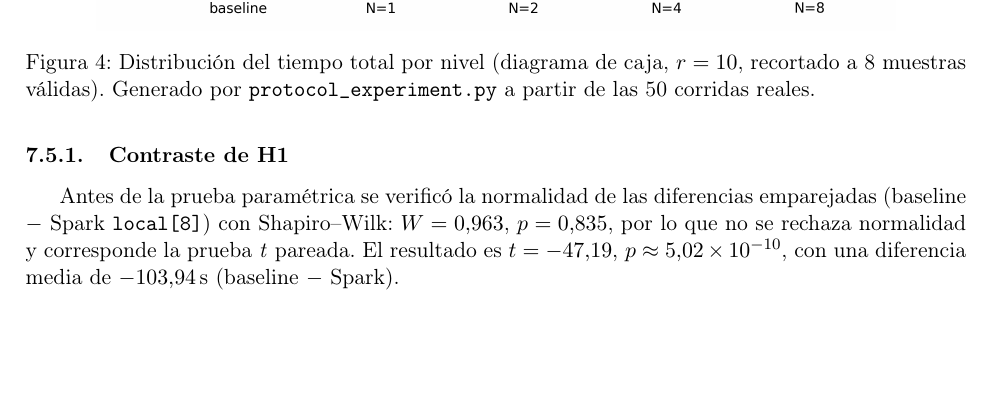
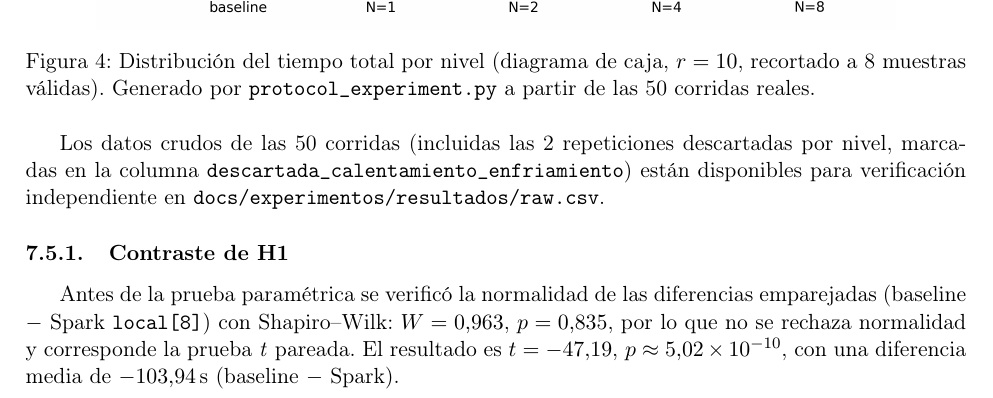
Before and after one commit to carlospatroner-boop/PFC-SOPORTE-ISP, a LaTeX paper (docs/latex/main.tex, which reads docs/latex/secciones/protocolo_resultados.tex): part of page 20 of 25, cut so that both start at the same text, the shorter picture padded with empty space. Compiled offline with pdfLaTeX.

Commit message:
docs(latex): referenciar raw.csv para verificacion independiente del protocolo

```diff
--- a/docs/latex/secciones/protocolo_resultados.tex
+++ b/docs/latex/secciones/protocolo_resultados.tex
@@ -121,6 +121,10 @@ válidas). Generado por \texttt{protocol\_experiment.py} a partir de las 50 corr
 \label{fig:boxplot-protocolo}
 \end{figure}
 
+Los datos crudos de las 50 corridas (incluidas las 2 repeticiones descartadas por nivel, marcadas
+en la columna \texttt{descartada\_calentamiento\_enfriamiento}) están disponibles para verificación
+independiente en \texttt{docs/experimentos/resultados/raw.csv}.
+
 \subsubsection{Contraste de H1}
 
 Antes de la prueba paramétrica se verificó la normalidad de las diferencias emparejadas
```
